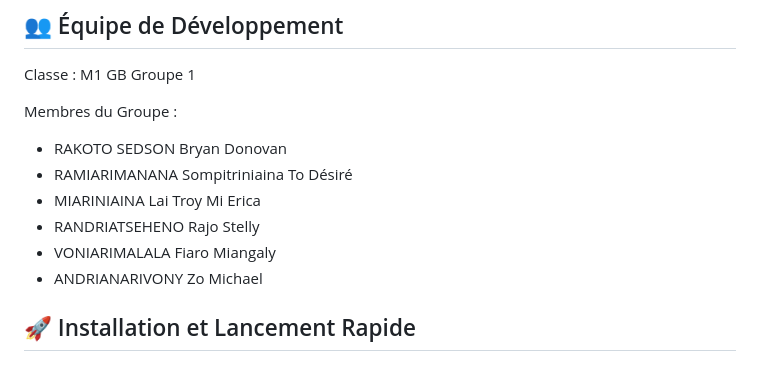
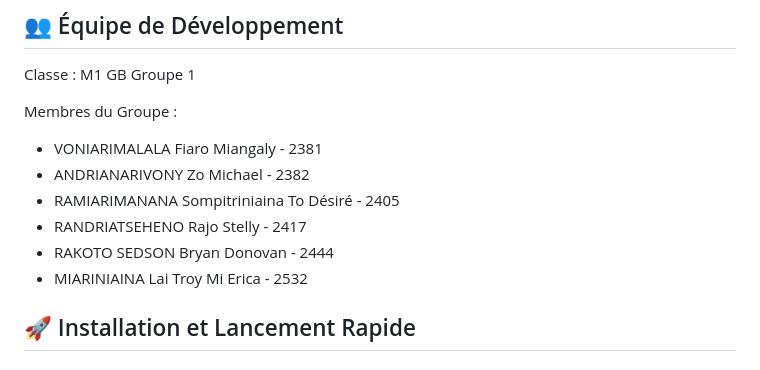
Before and after one commit to Donovan700/PrologIA, a Markdown page: README.md, the part around the change. Rendered like a GitHub page.

Commit message:
feat<readme>: sorting members display

```diff
--- a/README.md
+++ b/README.md
@@ -7,12 +7,12 @@ Classe : M1 GB Groupe 1
 
 Membres du Groupe :
 
-- RAKOTO SEDSON Bryan Donovan
-- RAMIARIMANANA Sompitriniaina To Désiré
-- MIARINIAINA Lai Troy Mi Erica
-- RANDRIATSEHENO Rajo Stelly
-- VONIARIMALALA Fiaro Miangaly
-- ANDRIANARIVONY Zo Michael
+- VONIARIMALALA Fiaro Miangaly - 2381
+- ANDRIANARIVONY Zo Michael - 2382
+- RAMIARIMANANA Sompitriniaina To Désiré - 2405
+- RANDRIATSEHENO Rajo Stelly - 2417
+- RAKOTO SEDSON Bryan Donovan - 2444
+- MIARINIAINA Lai Troy Mi Erica - 2532
 
 ## 🚀 Installation et Lancement Rapide
 
```
